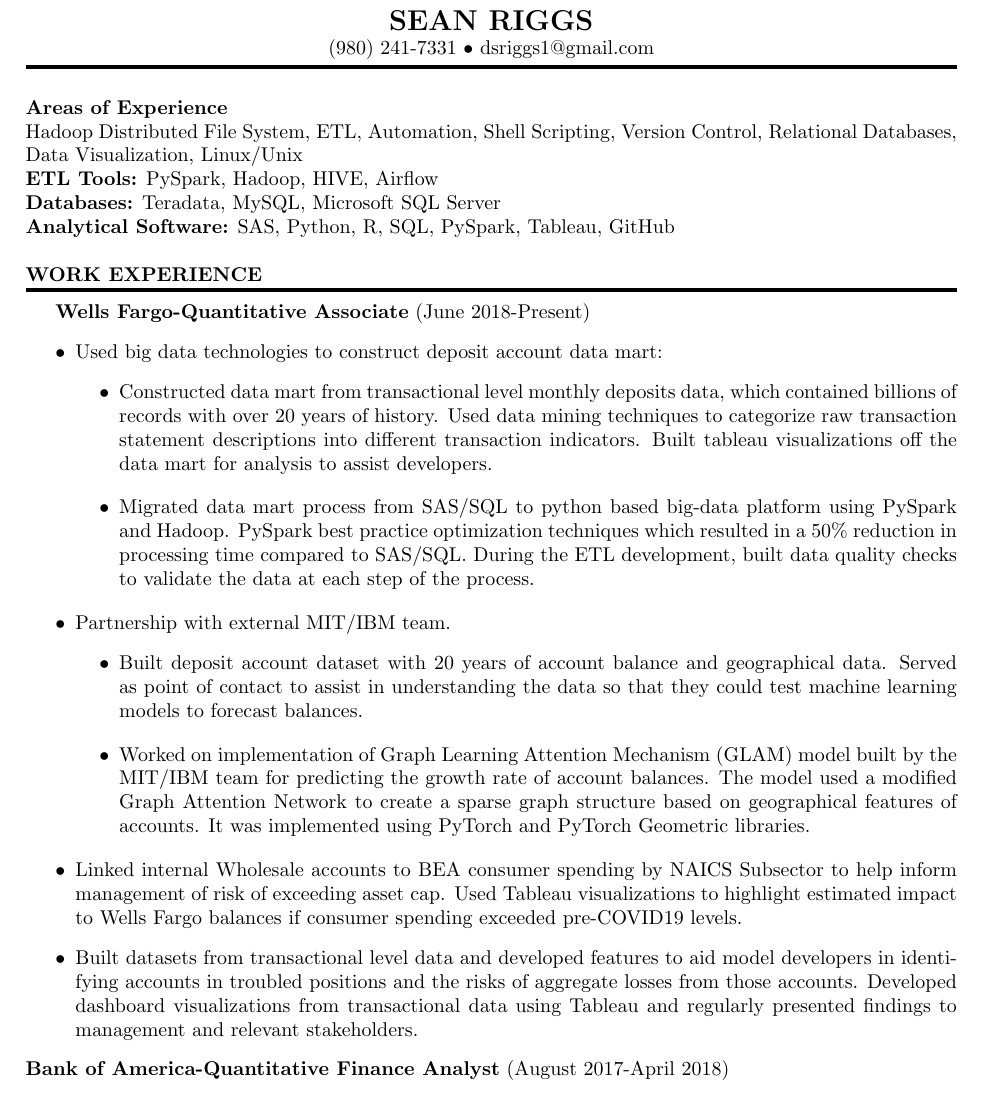
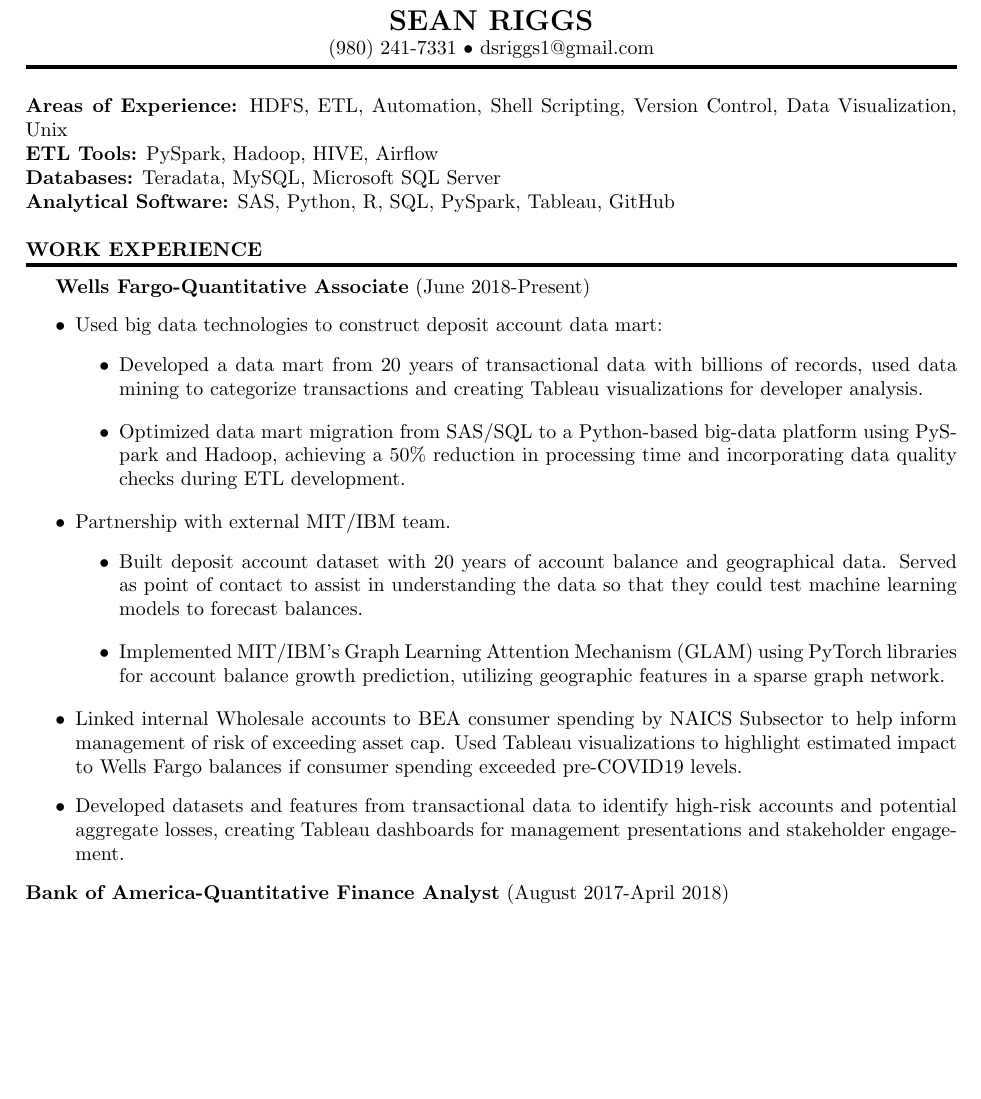
Before and after one commit to dsriggs1/Resume, a LaTeX CV (data_engineering_resume.tex): part of page 1 of 2, cut so that both start at the same text, the shorter picture padded with empty space. Compiled offline with pdfLaTeX.

Commit message:
Trying to make language more concise.

```diff
--- a/data_engineering_resume.tex
+++ b/data_engineering_resume.tex
@@ -13,8 +13,8 @@
 \end{center}
 
 \noindent
-\textbf{Areas of Experience}\\
-Hadoop Distributed File System,  ETL, Automation, Shell Scripting, Version Control, Relational Databases, Data Visualization, Linux/Unix\\
+\textbf{Areas of Experience:}
+HDFS,  ETL, Automation, Shell Scripting, Version Control, Data Visualization, Unix\\
 \textbf{ETL Tools:} PySpark, Hadoop, HIVE, Airflow \\
 \textbf{Databases:} Teradata, MySQL, Microsoft SQL Server\\
 \textbf{Analytical Software:} SAS, Python, R, SQL, PySpark, Tableau, GitHub\\
@@ -27,21 +27,20 @@
 \begin{itemize}
 \item Used big data technologies to construct deposit account data mart:
   \begin{itemize}[label=\textbullet]
-  \item Constructed data mart from transactional level monthly deposits data, which contained billions of records with over 20 years of history. Used data mining techniques to categorize raw transaction statement descriptions into different transaction indicators. Built tableau visualizations off the data mart for analysis to assist developers.
+  \item Developed a data mart from 20 years of transactional data with billions of records, used data mining to categorize transactions and creating Tableau visualizations for developer analysis.
   \end{itemize}
  \begin{itemize}[label=\textbullet]
-  \item Migrated data mart process from SAS/SQL to python based big-data platform using PySpark and Hadoop.
- PySpark best practice optimization techniques which resulted in a 50\% reduction in processing time compared to SAS/SQL.  During the ETL development, built data quality checks to validate the data at each step of the process.
+  \item Optimized data mart migration from SAS/SQL to a Python-based big-data platform using PySpark and Hadoop, achieving a 50\% reduction in processing time and incorporating data quality checks during ETL development.
   \end{itemize}
 \item Partnership with external MIT/IBM team.
  \begin{itemize}[label=\textbullet]
   \item Built deposit account dataset with 20 years of account balance and geographical data. Served as point of contact to assist in understanding the data so that they could test machine learning models to forecast balances.
   \end{itemize}
  \begin{itemize}[label=\textbullet]
-  \item Worked on implementation of Graph Learning Attention Mechanism (GLAM) model built by the MIT/IBM team for predicting the growth rate of account balances. The model used a modified Graph Attention Network to create a sparse graph structure based on geographical features of accounts. It was implemented using PyTorch and PyTorch Geometric libraries.
+  \item Implemented MIT/IBM's Graph Learning Attention Mechanism (GLAM) using PyTorch libraries for account balance growth prediction, utilizing geographic features in a sparse graph network.
   \end{itemize}
 \item Linked internal Wholesale accounts to BEA consumer spending by NAICS Subsector to help inform management of risk of exceeding asset cap. Used Tableau visualizations to highlight estimated impact to Wells Fargo balances if consumer spending exceeded pre-COVID19 levels.
-\item Built datasets from transactional level data and developed features to aid model developers in identifying accounts in troubled positions and the risks of aggregate losses from those accounts. Developed dashboard visualizations from transactional data using Tableau and regularly presented findings to management and relevant stakeholders.
+\item Developed datasets and features from transactional data to identify high-risk accounts and potential aggregate losses, creating Tableau dashboards for management presentations and stakeholder engagement.
 \end{itemize}
 
 \noindent
```
